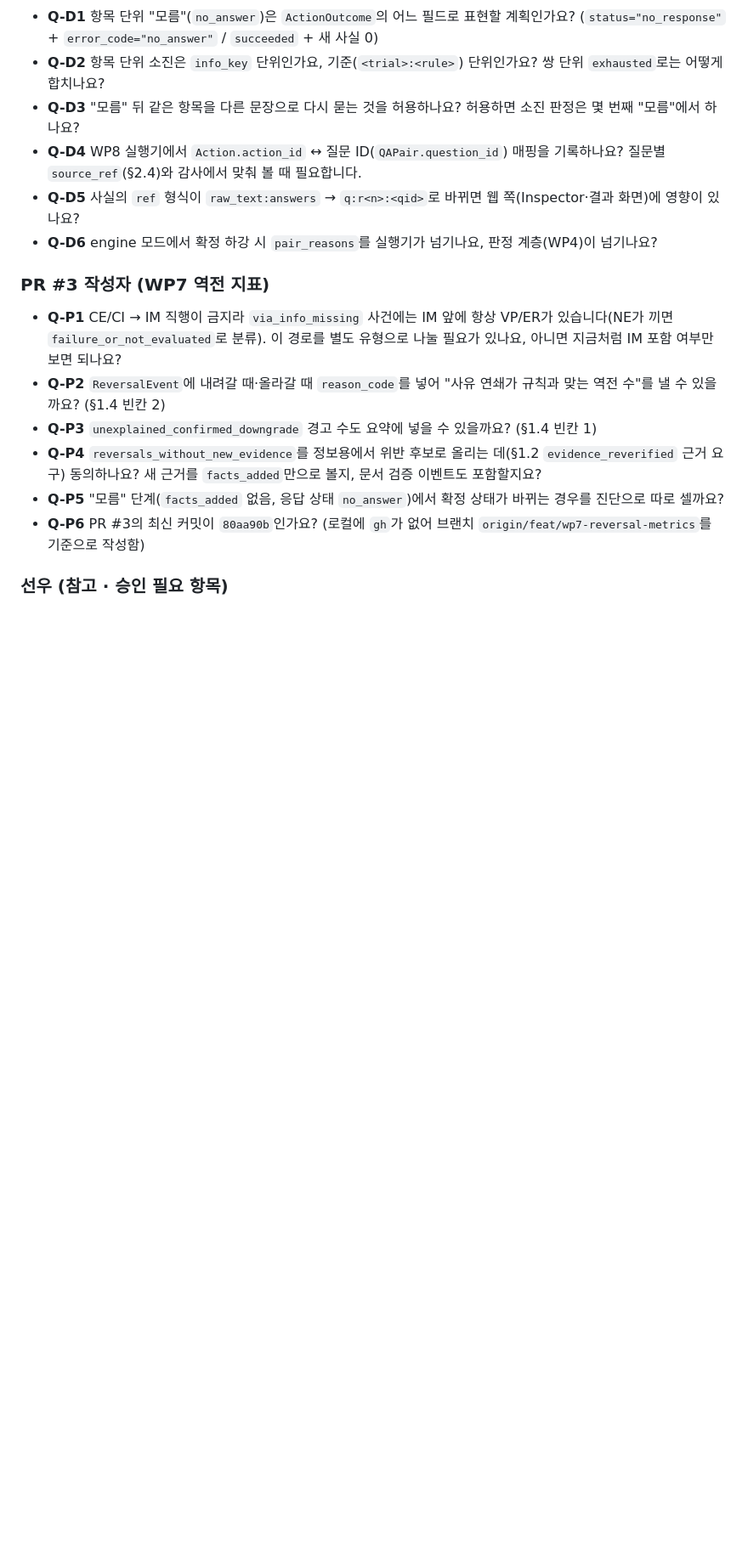
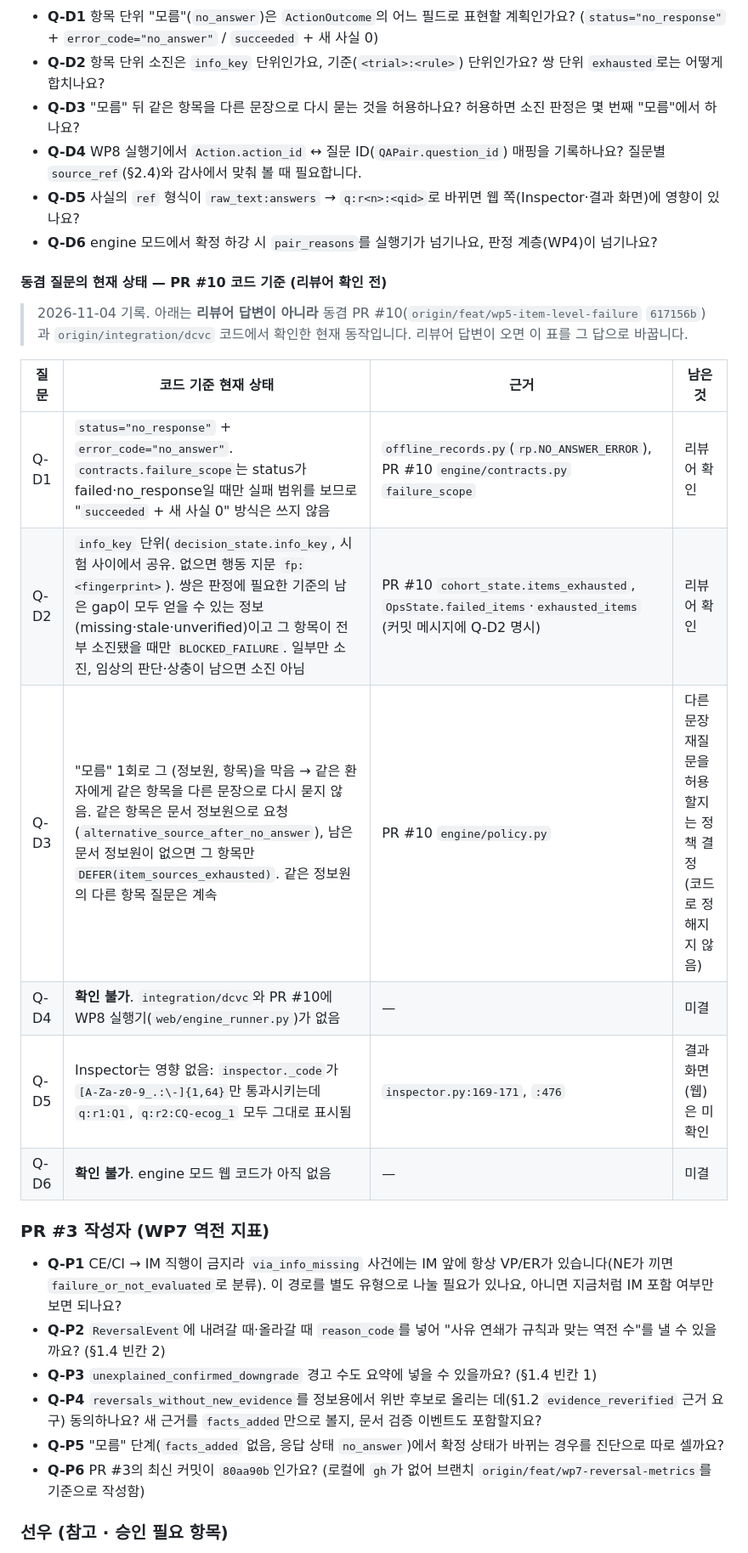
Before and after one commit to rlaehdrua/clinical-recommendation-multi-agent-ai, a Markdown page: docs/dev/wp3_verdict_transition_design.md, the part around the change. Shown at 85% size. Rendered like a GitHub page; blank space fills up the shorter version.

Commit message:
docs(wp3): record the current code-level status of Q-D1~D6 (PR #10 basis, pending reviewer)
리뷰어 답변이 아니라 PR #10(617156b)·integration/dcvc 코드에서 확인한 동작.
Q-D1~D3·D5(Inspector)는 코드로 확인, Q-D4·D6은 WP8 실행기가 없어 미결.

Co-Authored-By: Claude Opus 5.5 <noreply@anthropic.com>

```diff
--- a/docs/dev/wp3_verdict_transition_design.md
+++ b/docs/dev/wp3_verdict_transition_design.md
@@ -285,6 +285,20 @@ WP2a 교차 충돌 표(`cross_trial_conflicts.md`)에 나온 두 기준 표현
 - **Q-D5** 사실의 `ref` 형식이 `raw_text:answers` → `q:r<n>:<qid>`로 바뀌면 웹 쪽(Inspector·결과 화면)에 영향이 있나요?
 - **Q-D6** engine 모드에서 확정 하강 시 `pair_reasons`를 실행기가 넘기나요, 판정 계층(WP4)이 넘기나요?
 
+#### 동겸 질문의 현재 상태 — PR #10 코드 기준 (리뷰어 확인 전)
+
+> 2026-11-04 기록. 아래는 **리뷰어 답변이 아니라** 동겸 PR #10(`origin/feat/wp5-item-level-failure` `617156b`)과
+> `origin/integration/dcvc` 코드에서 확인한 현재 동작입니다. 리뷰어 답변이 오면 이 표를 그 답으로 바꿉니다.
+
+| 질문 | 코드 기준 현재 상태 | 근거 | 남은 것 |
+|---|---|---|---|
+| Q-D1 | `status="no_response"` + `error_code="no_answer"`. `contracts.failure_scope`는 status가 failed·no_response일 때만 실패 범위를 보므로 "`succeeded` + 새 사실 0" 방식은 쓰지 않음 | `offline_records.py`(`rp.NO_ANSWER_ERROR`), PR #10 `engine/contracts.py` `failure_scope` | 리뷰어 확인 |
+| Q-D2 | `info_key` 단위(`decision_state.info_key`, 시험 사이에서 공유. 없으면 행동 지문 `fp:<fingerprint>`). 쌍은 판정에 필요한 기준의 남은 gap이 모두 얻을 수 있는 정보(missing·stale·unverified)이고 그 항목이 전부 소진됐을 때만 `BLOCKED_FAILURE`. 일부만 소진, 임상의 판단·상충이 남으면 소진 아님 | PR #10 `cohort_state.items_exhausted`, `OpsState.failed_items`·`exhausted_items` (커밋 메시지에 Q-D2 명시) | 리뷰어 확인 |
+| Q-D3 | "모름" 1회로 그 (정보원, 항목)을 막음 → 같은 환자에게 같은 항목을 다른 문장으로 다시 묻지 않음. 같은 항목은 문서 정보원으로 요청(`alternative_source_after_no_answer`), 남은 문서 정보원이 없으면 그 항목만 `DEFER(item_sources_exhausted)`. 같은 정보원의 다른 항목 질문은 계속 | PR #10 `engine/policy.py` | 다른 문장 재질문을 허용할지는 정책 결정 (코드로 정해지지 않음) |
+| Q-D4 | **확인 불가**. `integration/dcvc`와 PR #10에 WP8 실행기(`web/engine_runner.py`)가 없음 | — | 미결 |
+| Q-D5 | Inspector는 영향 없음: `inspector._code`가 `[A-Za-z0-9_.:\-]{1,64}`만 통과시키는데 `q:r1:Q1`, `q:r2:CQ-ecog_1` 모두 그대로 표시됨 | `inspector.py:169-171`, `:476` | 결과 화면(웹)은 미확인 |
+| Q-D6 | **확인 불가**. engine 모드 웹 코드가 아직 없음 | — | 미결 |
+
 ### PR #3 작성자 (WP7 역전 지표)
 
 - **Q-P1** CE/CI → IM 직행이 금지라 `via_info_missing` 사건에는 IM 앞에 항상 VP/ER가 있습니다(NE가 끼면 `failure_or_not_evaluated`로 분류). 이 경로를 별도 유형으로 나눌 필요가 있나요, 아니면 지금처럼 IM 포함 여부만 보면 되나요?
```
